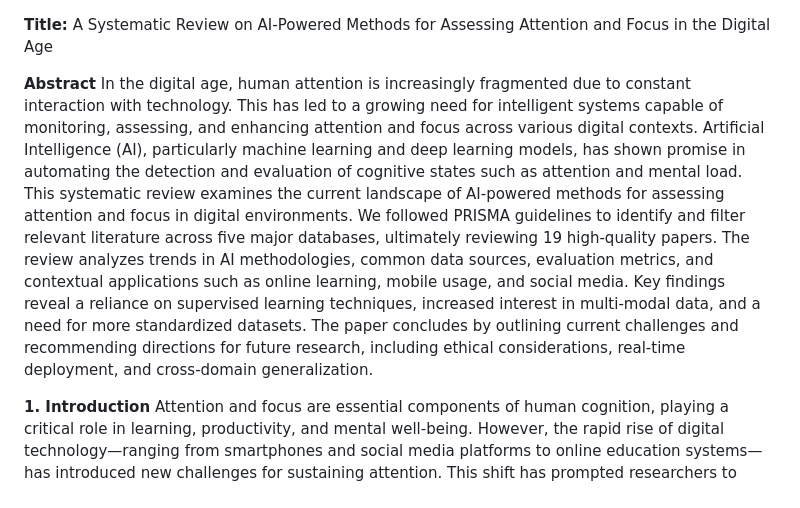
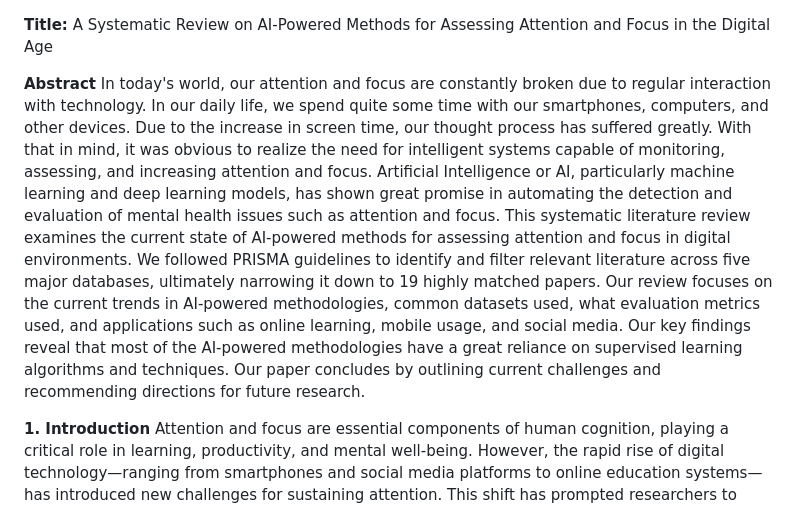
Before and after one commit to Mansib-eng/Literature-Review, a Markdown page: Research Work/Our Paper/README.md, the part around the change. Drawn GitHub-style.

```diff
--- a/Research Work/Our Paper/README.md
+++ b/Research Work/Our Paper/README.md
@@ -2,7 +2,7 @@
 A Systematic Review on AI-Powered Methods for Assessing Attention and Focus in the Digital Age
 
 **Abstract**
-In the digital age, human attention is increasingly fragmented due to constant interaction with technology. This has led to a growing need for intelligent systems capable of monitoring, assessing, and enhancing attention and focus across various digital contexts. Artificial Intelligence (AI), particularly machine learning and deep learning models, has shown promise in automating the detection and evaluation of cognitive states such as attention and mental load. This systematic review examines the current landscape of AI-powered methods for assessing attention and focus in digital environments. We followed PRISMA guidelines to identify and filter relevant literature across five major databases, ultimately reviewing 19 high-quality papers. The review analyzes trends in AI methodologies, common data sources, evaluation metrics, and contextual applications such as online learning, mobile usage, and social media. Key findings reveal a reliance on supervised learning techniques, increased interest in multi-modal data, and a need for more standardized datasets. The paper concludes by outlining current challenges and recommending directions for future research, including ethical considerations, real-time deployment, and cross-domain generalization.
+In today's world, our attention and focus are constantly broken due to regular interaction with technology. In our daily life, we spend quite some time with our smartphones, computers, and other devices. Due to the increase in screen time, our thought process has suffered greatly. With that in mind, it was obvious to realize the need for intelligent systems capable of monitoring, assessing, and increasing attention and focus. Artificial Intelligence or AI, particularly machine learning and deep learning models, has shown great promise in automating the detection and evaluation of mental health issues such as attention and focus. This systematic literature review examines the current state of AI-powered methods for assessing attention and focus in digital environments. We followed PRISMA guidelines to identify and filter relevant literature across five major databases, ultimately narrowing it down to 19 highly matched papers. Our review focuses on the current trends in AI-powered methodologies, common datasets used, what evaluation metrics used, and applications such as online learning, mobile usage, and social media. Our key findings reveal that most of the AI-powered methodologies have a great reliance on supervised learning algorithms and techniques. Our paper concludes by outlining current challenges and recommending directions for future research.
 
 **1. Introduction**
 Attention and focus are essential components of human cognition, playing a critical role in learning, productivity, and mental well-being. However, the rapid rise of digital technology—ranging from smartphones and social media platforms to online education systems—has introduced new challenges for sustaining attention. This shift has prompted researchers to explore the potential of AI-driven technologies for non-intrusively measuring and interpreting attention-related behaviors.
```
